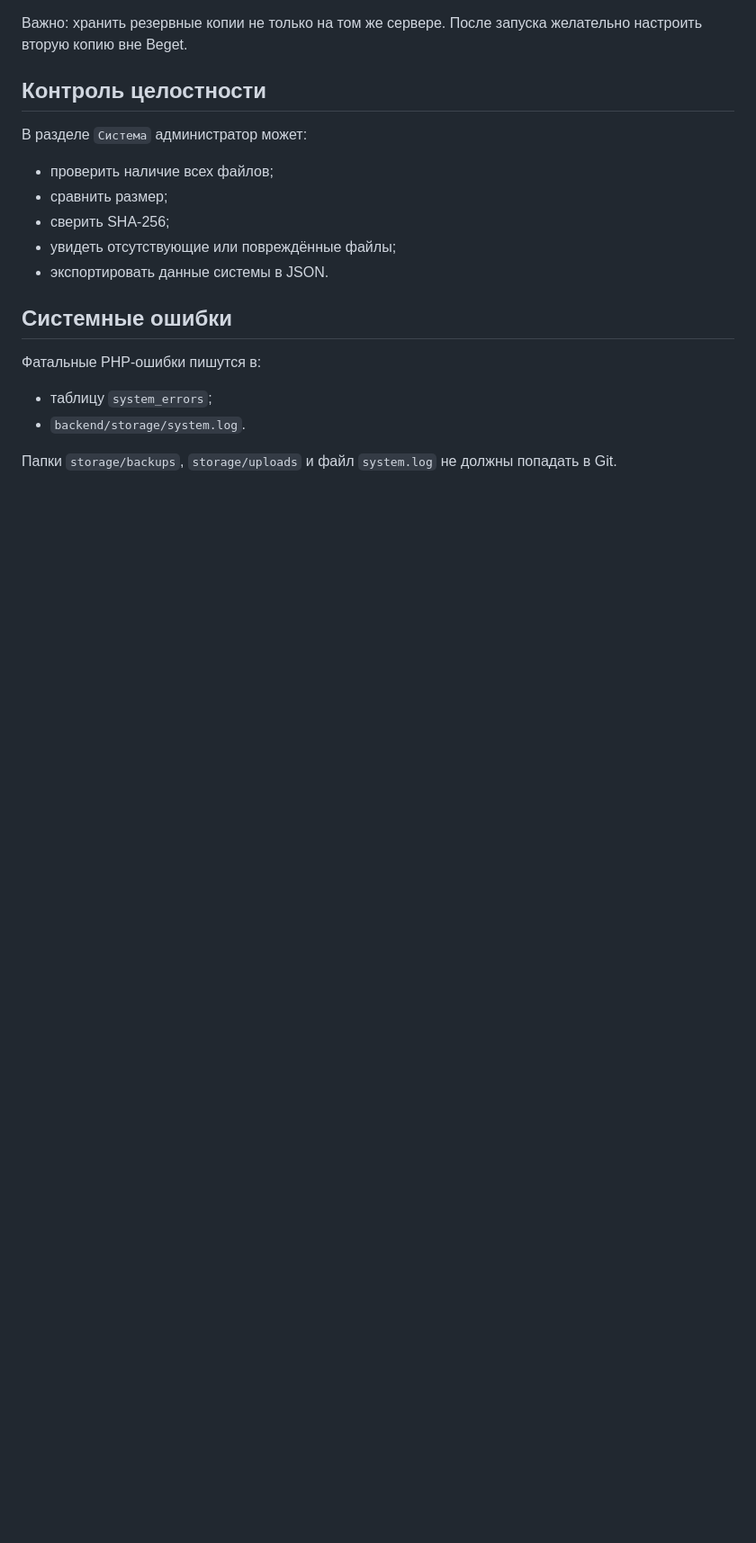
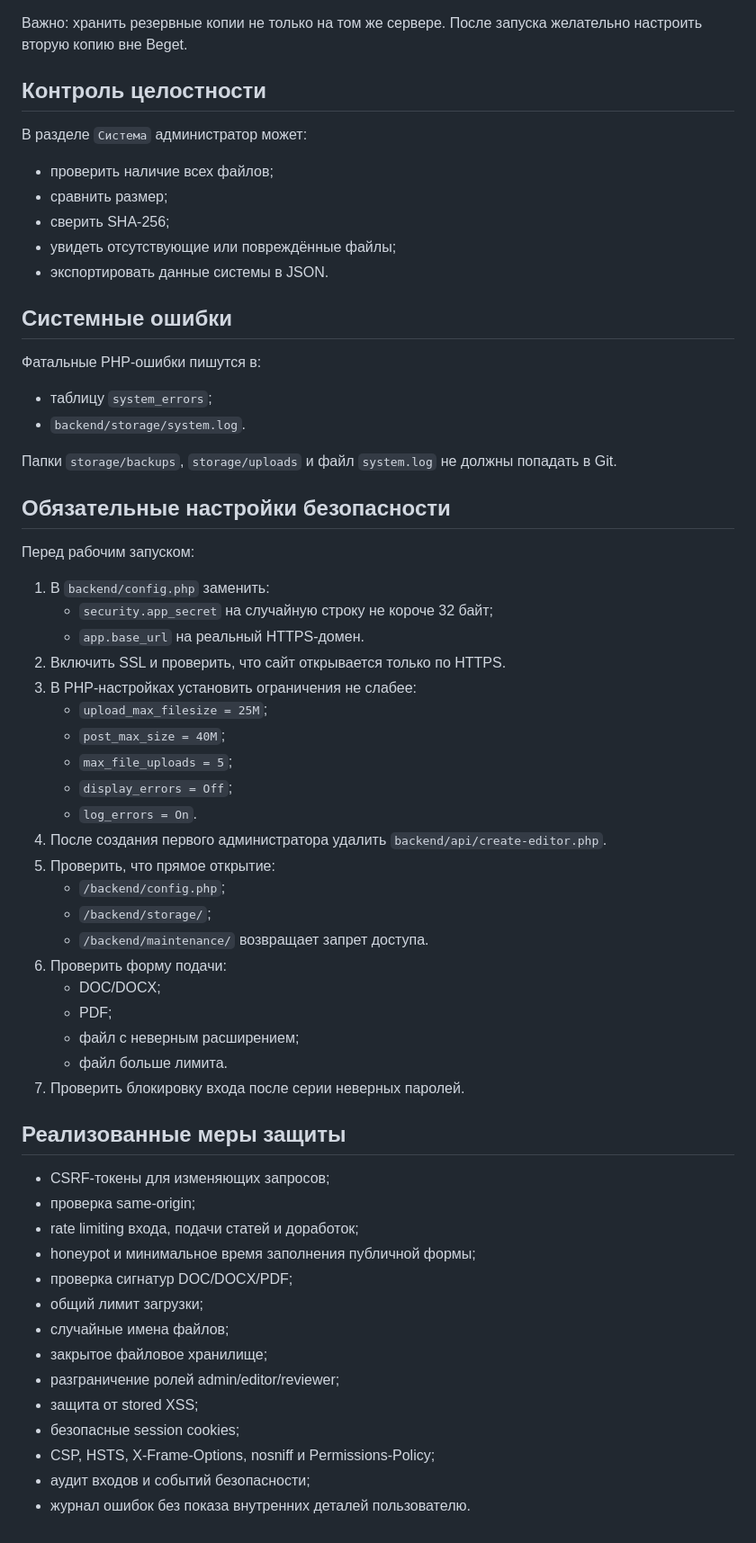
Before and after one commit to dotov09921-cloud/chgpu-journal, a Markdown page: deploy/BEGET.md, the part around the change. Shown at 90% size. Drawn GitHub-style; blank space fills up the shorter version.

Commit message:
Document production security checklist

```diff
--- a/deploy/BEGET.md
+++ b/deploy/BEGET.md
@@ -76,3 +76,48 @@ Backup включает:
 - `backend/storage/system.log`.
 
 Папки `storage/backups`, `storage/uploads` и файл `system.log` не должны попадать в Git.
+
+
+## Обязательные настройки безопасности
+
+Перед рабочим запуском:
+
+1. В `backend/config.php` заменить:
+   - `security.app_secret` на случайную строку не короче 32 байт;
+   - `app.base_url` на реальный HTTPS-домен.
+2. Включить SSL и проверить, что сайт открывается только по HTTPS.
+3. В PHP-настройках установить ограничения не слабее:
+   - `upload_max_filesize = 25M`;
+   - `post_max_size = 40M`;
+   - `max_file_uploads = 5`;
+   - `display_errors = Off`;
+   - `log_errors = On`.
+4. После создания первого администратора удалить `backend/api/create-editor.php`.
+5. Проверить, что прямое открытие:
+   - `/backend/config.php`;
+   - `/backend/storage/`;
+   - `/backend/maintenance/`
+   возвращает запрет доступа.
+6. Проверить форму подачи:
+   - DOC/DOCX;
+   - PDF;
+   - файл с неверным расширением;
+   - файл больше лимита.
+7. Проверить блокировку входа после серии неверных паролей.
+
+## Реализованные меры защиты
+
+- CSRF-токены для изменяющих запросов;
+- проверка same-origin;
+- rate limiting входа, подачи статей и доработок;
+- honeypot и минимальное время заполнения публичной формы;
+- проверка сигнатур DOC/DOCX/PDF;
+- общий лимит загрузки;
+- случайные имена файлов;
+- закрытое файловое хранилище;
+- разграничение ролей admin/editor/reviewer;
+- защита от stored XSS;
+- безопасные session cookies;
+- CSP, HSTS, X-Frame-Options, nosniff и Permissions-Policy;
+- аудит входов и событий безопасности;
+- журнал ошибок без показа внутренних деталей пользователю.
```
